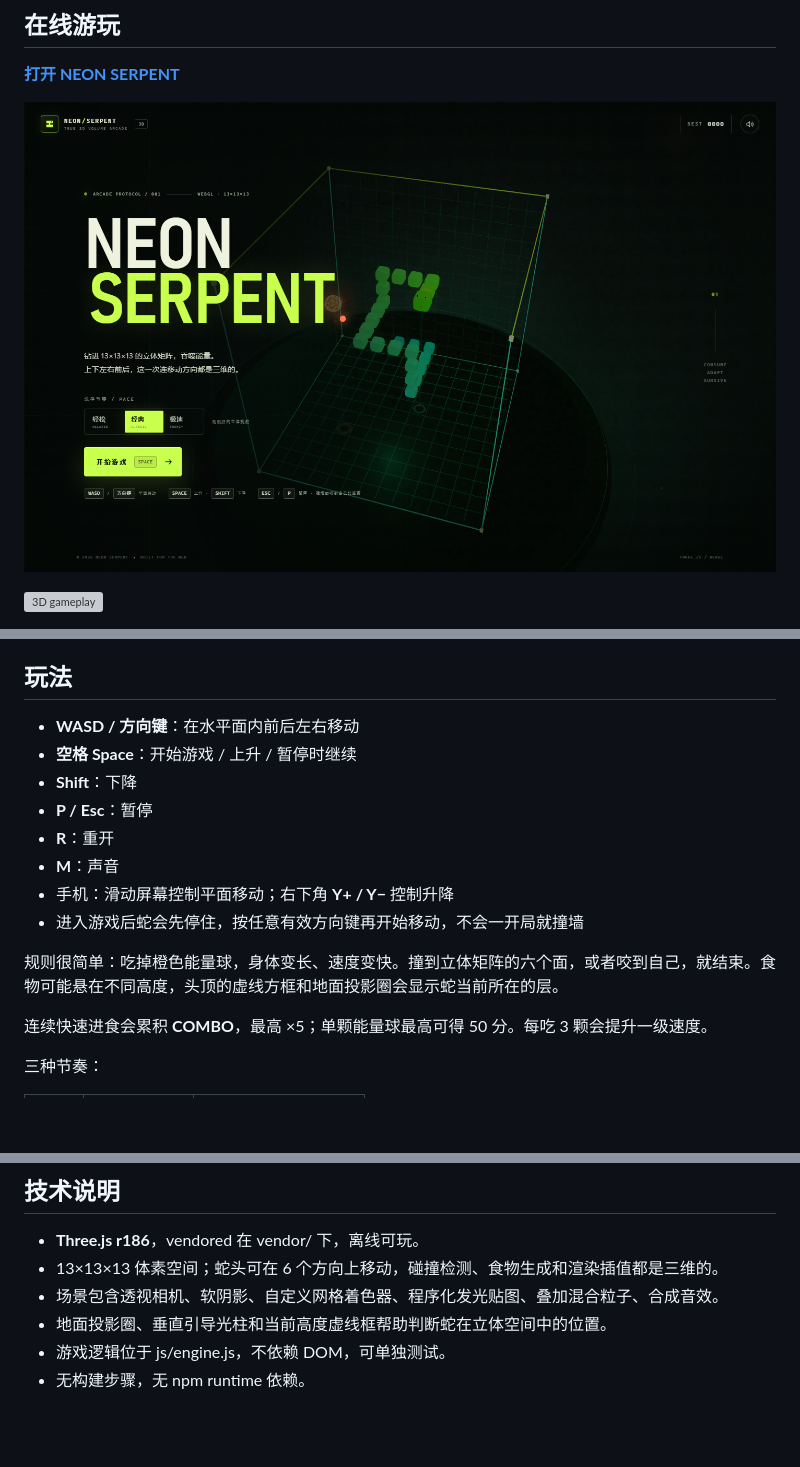
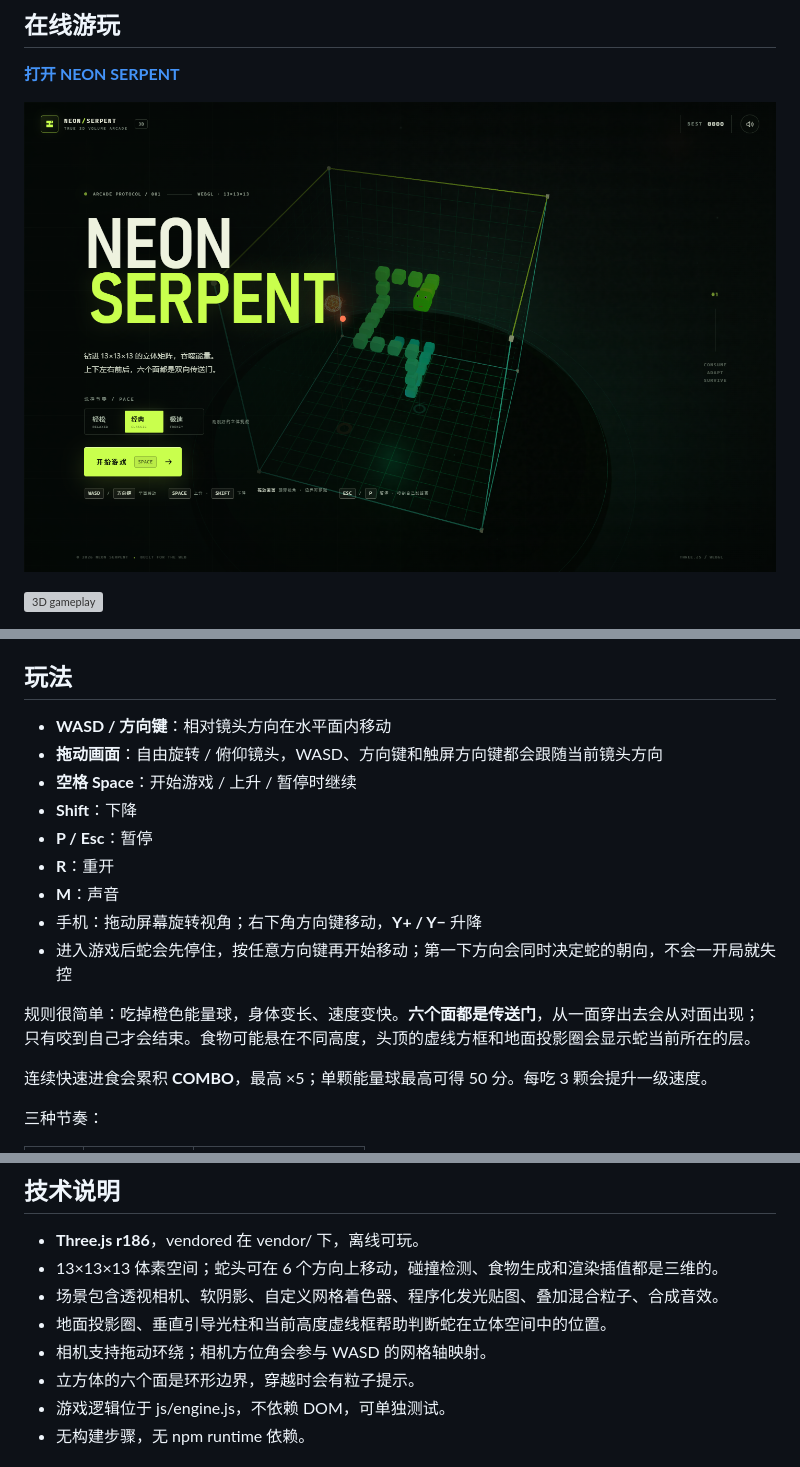
Before and after one commit to Kiriusss/neon-serpent-3d, a Markdown page: README.md, 3 parts joined by grey strips. Drawn GitHub-style; pictures changed too: screenshots/hero.png; blank space fills up the shorter version; grey boxes are pictures that could not be loaded.

```diff
--- a/README.md
+++ b/README.md
@@ -30,16 +32,17 @@
 
 ## 玩法
 
-- **WASD / 方向键**：在水平面内前后左右移动
+- **WASD / 方向键**：相对镜头方向在水平面内移动
+- **拖动画面**：自由旋转 / 俯仰镜头，WASD、方向键和触屏方向键都会跟随当前镜头方向
 - **空格 Space**：开始游戏 / 上升 / 暂停时继续
 - **Shift**：下降
 - **P / Esc**：暂停
 - **R**：重开
 - **M**：声音
-- 手机：滑动屏幕控制平面移动；右下角 **Y+ / Y−** 控制升降
-- 进入游戏后蛇会先停住，按任意有效方向键再开始移动，不会一开局就撞墙
+- 手机：拖动屏幕旋转视角；右下角方向键移动，**Y+ / Y−** 升降
+- 进入游戏后蛇会先停住，按任意方向键再开始移动；第一下方向会同时决定蛇的朝向，不会一开局就失控
 
-规则很简单：吃掉橙色能量球，身体变长、速度变快。撞到立体矩阵的六个面，或者咬到自己，就结束。食物可能悬在不同高度，头顶的虚线方框和地面投影圈会显示蛇当前所在的层。
+规则很简单：吃掉橙色能量球，身体变长、速度变快。**六个面都是传送门**，从一面穿出去会从对面出现；只有咬到自己才会结束。食物可能悬在不同高度，头顶的虚线方框和地面投影圈会显示蛇当前所在的层。
 
 连续快速进食会累积 **COMBO**，最高 ×5；单颗能量球最高可得 50 分。每吃 3 颗会提升一级速度。
 
@@ -59,6 +62,8 @@
 - 13×13×13 体素空间；蛇头可在 6 个方向上移动，碰撞检测、食物生成和渲染插值都是三维的。
 - 场景包含透视相机、软阴影、自定义网格着色器、程序化发光贴图、叠加混合粒子、合成音效。
 - 地面投影圈、垂直引导光柱和当前高度虚线框帮助判断蛇在立体空间中的位置。
+- 相机支持拖动环绕；相机方位角会参与 WASD 的网格轴映射。
+- 立方体的六个面是环形边界，穿越时会有粒子提示。
 - 游戏逻辑位于 js/engine.js，不依赖 DOM，可单独测试。
 - 无构建步骤，无 npm runtime 依赖。
 
```
Also changed, not shown: other parts of README.md (+2 -0 lines), 8 other files.
